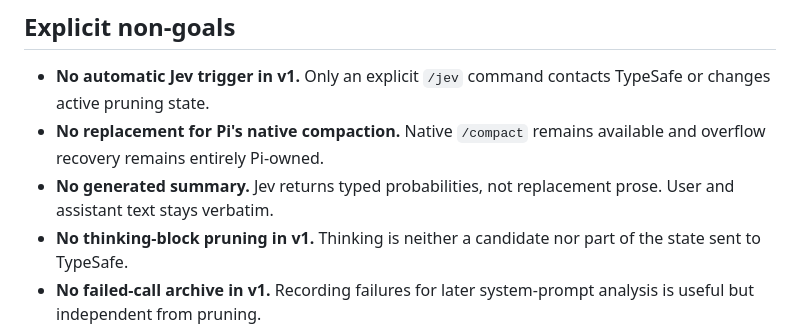
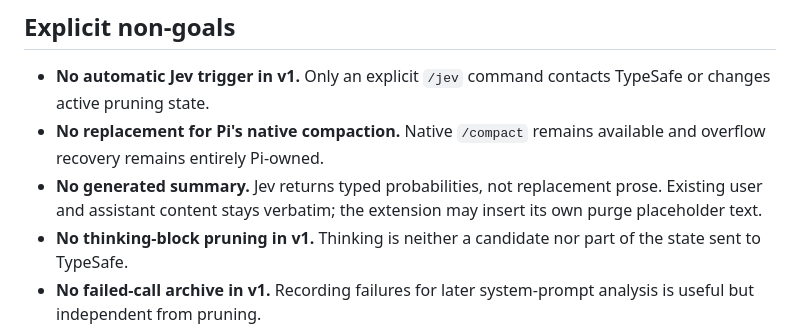
Before and after one commit to golgor/pi-extensions, a Markdown page: jev-prune/CONTEXT.md, the part around the change. Rendered like a GitHub page.

Commit message:
docs: clarify Jev placeholder behavior

```diff
--- a/jev-prune/CONTEXT.md
+++ b/jev-prune/CONTEXT.md
@@ -32,7 +32,8 @@ application.
 - **No replacement for Pi's native compaction.** Native `/compact` remains
   available and overflow recovery remains entirely Pi-owned.
 - **No generated summary.** Jev returns typed probabilities, not replacement
-  prose. User and assistant text stays verbatim.
+  prose. Existing user and assistant content stays verbatim; the extension may
+  insert its own purge placeholder text.
 - **No thinking-block pruning in v1.** Thinking is neither a candidate nor part
   of the state sent to TypeSafe.
 - **No failed-call archive in v1.** Recording failures for later system-prompt
```
